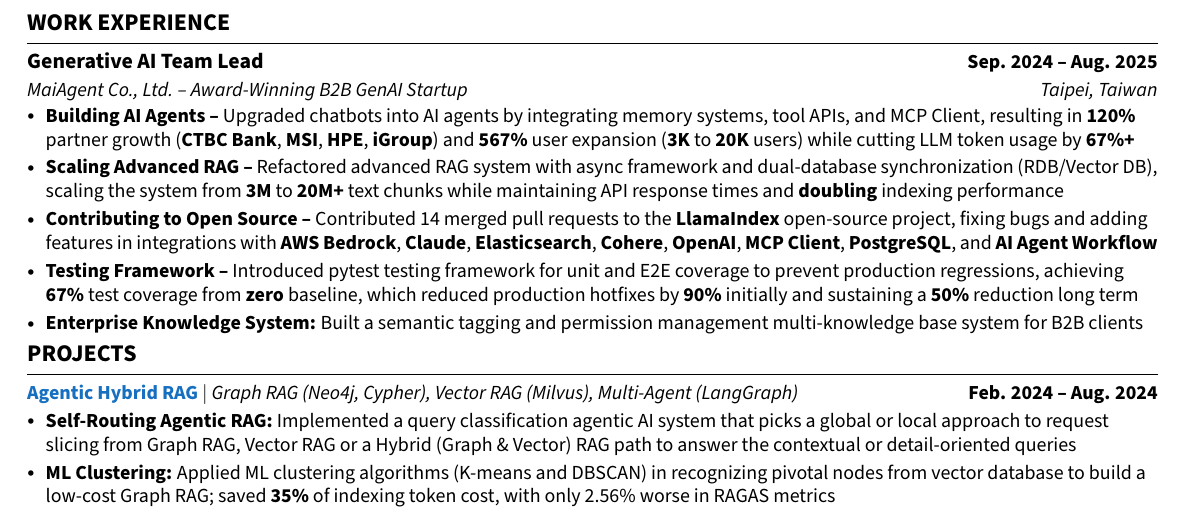
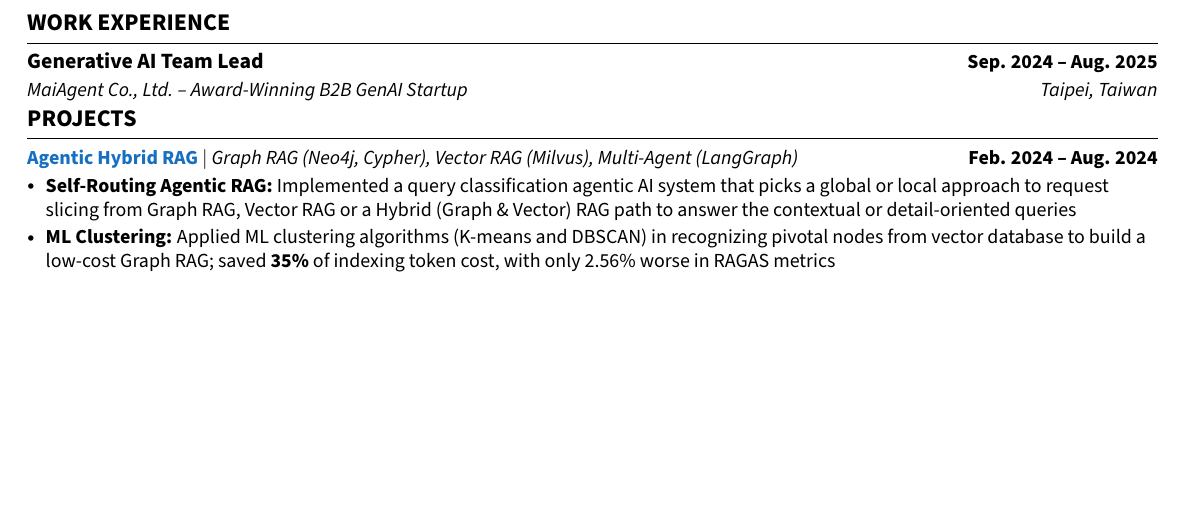
Before and after one commit to yarikama/resume_latex, a LaTeX CV (Henry_Hsu_SWE_resume.tex): part of the page, cut so that both start at the same text, the shorter picture padded with empty space. Compiled offline with pdfLaTeX.

Commit message:
docs: comment all my resume

```diff
--- a/Henry_Hsu_SWE_resume.tex
+++ b/Henry_Hsu_SWE_resume.tex
@@ -220,11 +220,11 @@
 {MaiAgent Co., Ltd. -- Award-Winning B2B GenAI Startup}{Taipei, Taiwan}
 \vspace{-6pt}
 \resumeItemListStart
-\resumeItem{\textbf{Building AI Agents --} Upgraded chatbots into AI agents by integrating memory systems, tool APIs, and MCP Client, resulting in \textbf{120\%} partner growth (\textbf{CTBC Bank}, \textbf{MSI}, \textbf{HPE}, \textbf{iGroup}) and \textbf{567\%} user expansion (\textbf{3K} to \textbf{20K} users) while cutting LLM token usage by \textbf{67\%+}}
-\resumeItem{\textbf{Scaling Advanced RAG --} Refactored advanced RAG system with async framework and dual-database synchronization (RDB/Vector DB), scaling the system from \textbf{3M} to \textbf{20M+} text chunks while maintaining API response times and \textbf{doubling} indexing performance}
-\resumeItem{\textbf{Contributing to Open Source --} Contributed 14 merged pull requests to the \textbf{LlamaIndex} open-source project, fixing bugs and adding features in integrations with \textbf{AWS Bedrock}, \textbf{Claude}, \textbf{Elasticsearch}, \textbf{Cohere}, \textbf{OpenAI}, \textbf{MCP Client}, \textbf{PostgreSQL}, and \textbf{AI Agent Workflow}}
-\resumeItem{\textbf{Testing Framework --} Introduced pytest testing framework for unit and E2E coverage to prevent production regressions, achieving \textbf{67\%} test coverage from \textbf{zero} baseline, which reduced production hotfixes by \textbf{90\%} initially and sustaining a \textbf{50\%} reduction long term}
-\resumeItem{\textbf{Enterprise Knowledge System:} Built a semantic tagging and permission management multi-knowledge base system for B2B clients}
+% \resumeItem{\textbf{Building AI Agents --} Upgraded chatbots into AI agents by integrating memory systems, tool APIs, and MCP Client, resulting in \textbf{120\%} partner growth (\textbf{CTBC Bank}, \textbf{MSI}, \textbf{HPE}, \textbf{iGroup}) and \textbf{567\%} user expansion (\textbf{3K} to \textbf{20K} users) while cutting LLM token usage by \textbf{67\%+}}
+% \resumeItem{\textbf{Scaling Advanced RAG --} Refactored advanced RAG system with async framework and dual-database synchronization (RDB/Vector DB), scaling the system from \textbf{3M} to \textbf{20M+} text chunks while maintaining API response times and \textbf{doubling} indexing performance}
+% \resumeItem{\textbf{Contributing to Open Source --} Contributed 14 merged pull requests to the \textbf{LlamaIndex} open-source project, fixing bugs and adding features in integrations with \textbf{AWS Bedrock}, \textbf{Claude}, \textbf{Elasticsearch}, \textbf{Cohere}, \textbf{OpenAI}, \textbf{MCP Client}, \textbf{PostgreSQL}, and \textbf{AI Agent Workflow}}
+% \resumeItem{\textbf{Testing Framework --} Introduced pytest testing framework for unit and E2E coverage to prevent production regressions, achieving \textbf{67\%} test coverage from \textbf{zero} baseline, which reduced production hotfixes by \textbf{90\%} initially and sustaining a \textbf{50\%} reduction long term}
+% \resumeItem{\textbf{Enterprise Knowledge System:} Built a semantic tagging and permission management multi-knowledge base system for B2B clients}
 \resumeItemListEnd
 \resumeSubHeadingListEnd
 
```
Also changed, not shown: Henry_Hsu_SWE_resume.pdf.
